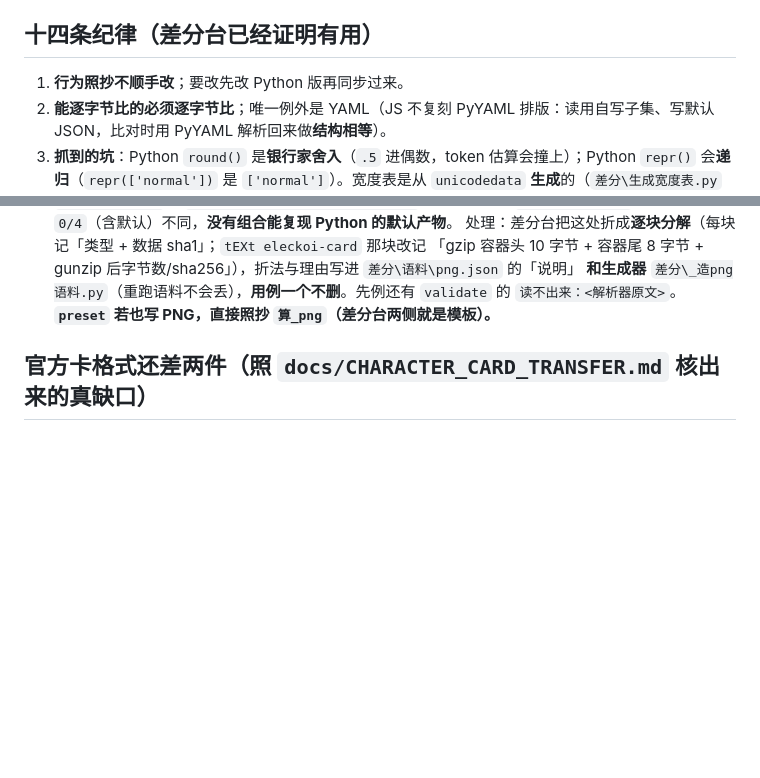
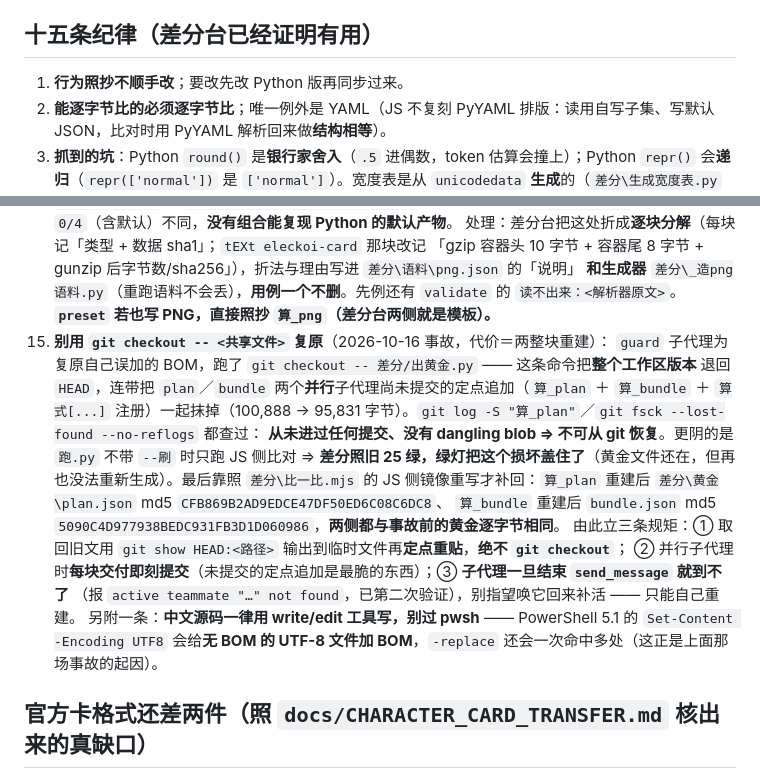
Before and after one commit to liangchen111/dsh-cardforge, a Markdown page: 文档/接手-重写JS引擎.md, 2 parts joined by grey strips. GitHub-like rendering; blank space fills up the shorter version.

Commit message:
docs: 立纪律 15（别用 git checkout 复原共享文件）+ 记算_plan/算_bundle 重建

```diff
--- a/文档/接手-重写JS引擎.md
+++ b/文档/接手-重写JS引擎.md
@@ -77,7 +77,7 @@ python 差分\数覆盖.py           # 数「语料走到了源码里的哪些
    `git diff -U0` 只看得到该看的行 · `--刷` 重刷后**旧黄金一个字节没动**。
 
 
-## 十四条纪律（差分台已经证明有用）
+## 十五条纪律（差分台已经证明有用）
 
 1. **行为照抄不顺手改**；要改先改 Python 版再同步过来。
 2. **能逐字节比的必须逐字节比**；唯一例外是 YAML（JS 不复刻 PyYAML 排版：读用自写子集、写默认 JSON，比对时用 PyYAML 解析回来做**结构相等**）。
@@ -126,6 +126,19 @@ python 差分\数覆盖.py           # 数「语料走到了源码里的哪些
     「gzip 容器头 10 字节 + 容器尾 8 字节 + gunzip 后字节数/sha256」），折法与理由写进 `差分\语料\png.json` 的「说明」
     **和生成器** `差分\_造png语料.py`（重跑语料不会丢），**用例一个不删**。先例还有 `validate` 的 `读不出来：<解析器原文>`。
     **`preset` 若也写 PNG，直接照抄 `算_png`（差分台两侧就是模板）。**
+15. **别用 `git checkout -- <共享文件>` 复原**（2026-10-16 事故，代价＝两整块重建）：
+    `guard` 子代理为复原自己误加的 BOM，跑了 `git checkout -- 差分/出黄金.py` —— 这条命令把**整个工作区版本**
+    退回 `HEAD`，连带把 `plan`／`bundle` 两个**并行**子代理尚未提交的定点追加（`算_plan` ＋ `算_bundle` ＋ `算式[...]`
+    注册）一起抹掉（100,888 → 95,831 字节）。`git log -S "算_plan"`／`git fsck --lost-found --no-reflogs` 都查过：
+    **从未进过任何提交、没有 dangling blob ⇒ 不可从 git 恢复**。更阴的是 `跑.py` 不带 `--刷` 时只跑 JS 侧比对
+    ⇒ **差分照旧 25 绿，绿灯把这个损坏盖住了**（黄金文件还在，但再也没法重新生成）。最后靠照 `差分\比一比.mjs`
+    的 JS 侧镜像重写才补回：`算_plan` 重建后 `差分\黄金\plan.json` md5 `CFB869B2AD9EDCE47DF50ED6C08C6DC8`、
+    `算_bundle` 重建后 `bundle.json` md5 `5090C4D977938BEDC931FB3D1D060986`，**两侧都与事故前的黄金逐字节相同**。
+    由此立三条规矩：① 取回旧文用 `git show HEAD:<路径>` 输出到临时文件再**定点重贴**，**绝不 `git checkout`**；
+    ② 并行子代理时**每块交付即刻提交**（未提交的定点追加是最脆的东西）；③ **子代理一旦结束 `send_message` 就到不了**
+    （报 `active teammate "…" not found`，已第二次验证），别指望唤它回来补活 —— 只能自己重建。
+    另附一条：**中文源码一律用 write/edit 工具写，别过 pwsh** —— PowerShell 5.1 的 `Set-Content -Encoding UTF8`
+    会给**无 BOM 的 UTF-8 文件加 BOM**，`-replace` 还会一次命中多处（这正是上面那场事故的起因）。
 
 
 ## 官方卡格式还差两件（照 `docs/CHARACTER_CARD_TRANSFER.md` 核出来的真缺口）
```
Also changed, not shown: .workbuddy/memory/MEMORY.md (+2 -0 lines).
